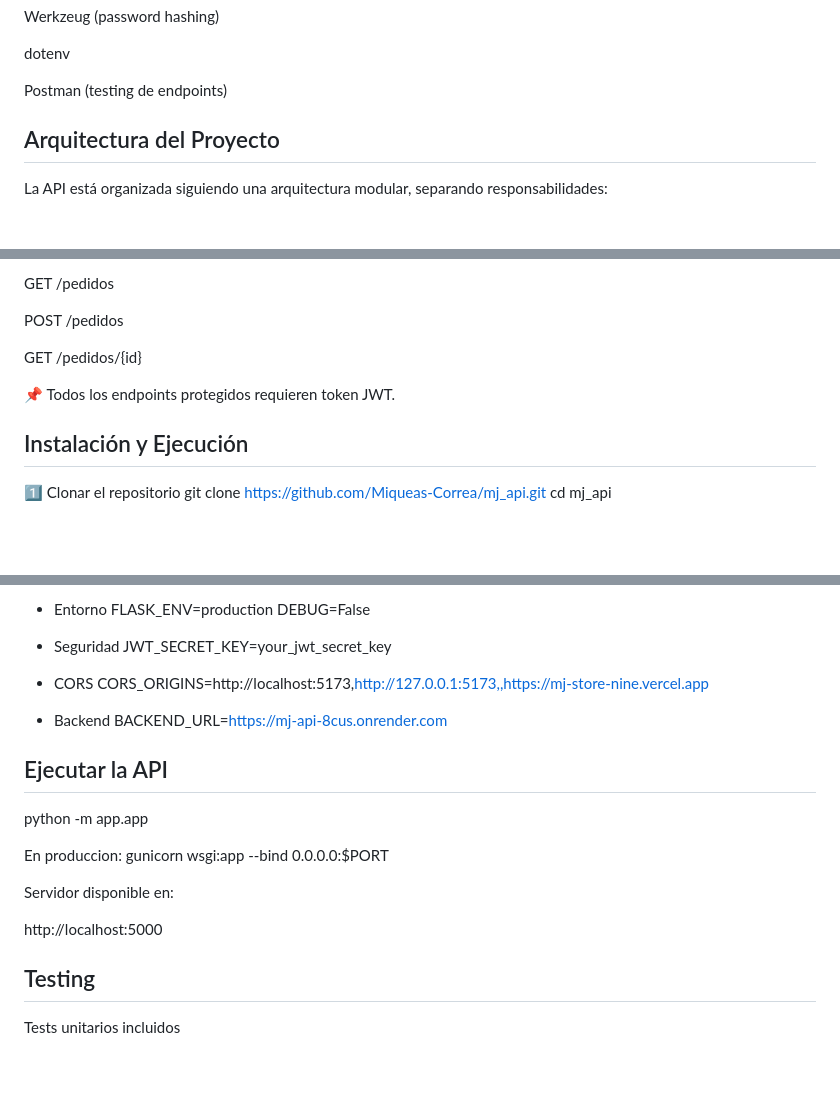
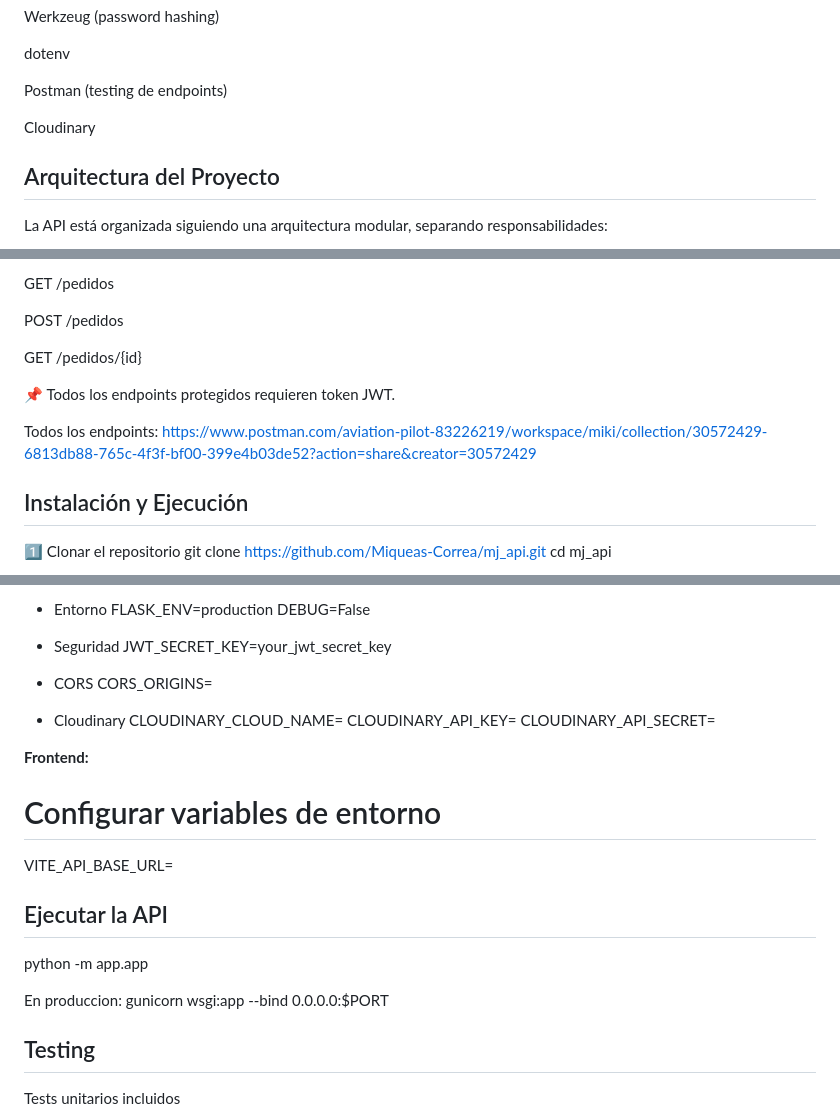
Before and after one commit to Miqueas-Correa/mj_api, a Markdown page: README.md, 3 parts joined by grey strips. GitHub-like rendering; blank space fills up the shorter version.

Commit message:
Update README
Added Cloudinary configuration and updated endpoints documentation.

```diff
--- a/README.md
+++ b/README.md
@@ -23,6 +23,8 @@ Werkzeug (password hashing)
 dotenv
 
 Postman (testing de endpoints)
+
+Cloudinary
 
 ## Arquitectura del Proyecto
 
@@ -161,6 +163,9 @@ GET /pedidos/{id}
 
 📌 Todos los endpoints protegidos requieren token JWT.
 
+Todos los endpoints:
+https://www.postman.com/aviation-pilot-83226219/workspace/miki/collection/30572429-6813db88-765c-4f3f-bf00-399e4b03de52?action=share&creator=30572429
+
 ## Instalación y Ejecución
 1️⃣ Clonar el repositorio
 git clone https://github.com/Miqueas-Correa/mj_api.git
@@ -192,21 +197,23 @@ DEBUG=False
 JWT_SECRET_KEY=your_jwt_secret_key
 
 - CORS
-CORS_ORIGINS=http://localhost:5173,http://127.0.0.1:5173,,https://mj-store-nine.vercel.app
+CORS_ORIGINS=
 
-- Backend
-BACKEND_URL=https://mj-api-8cus.onrender.com
+- Cloudinary
+CLOUDINARY_CLOUD_NAME=
+CLOUDINARY_API_KEY=
+CLOUDINARY_API_SECRET=
+
+**Frontend:**
+
+# Configurar variables de entorno
+VITE_API_BASE_URL=
 
 ## Ejecutar la API
 python -m app.app
 
 En produccion:
 gunicorn wsgi:app --bind 0.0.0.0:$PORT
-
-
-Servidor disponible en:
-
-http://localhost:5000
 
 ## Testing
 
```
Also changed, not shown: other parts of README.md (+2 -0 lines).
